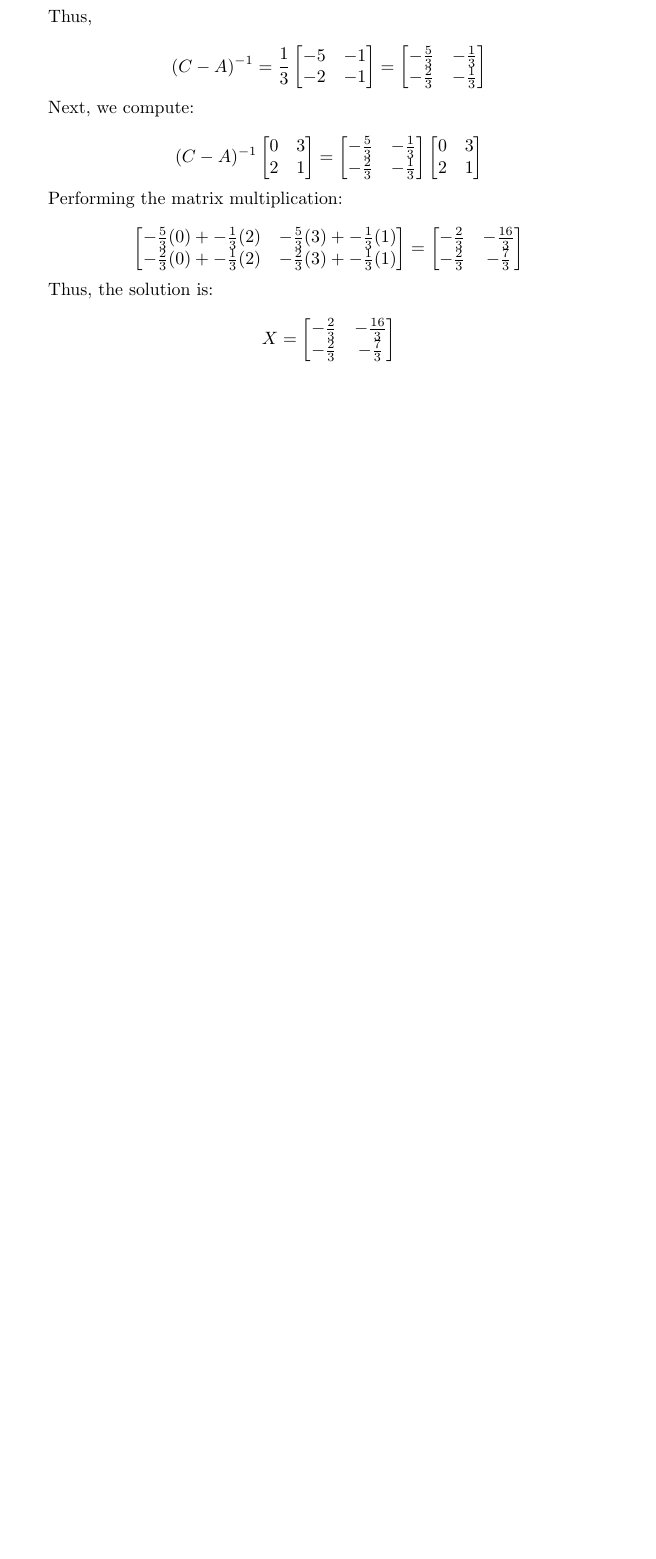
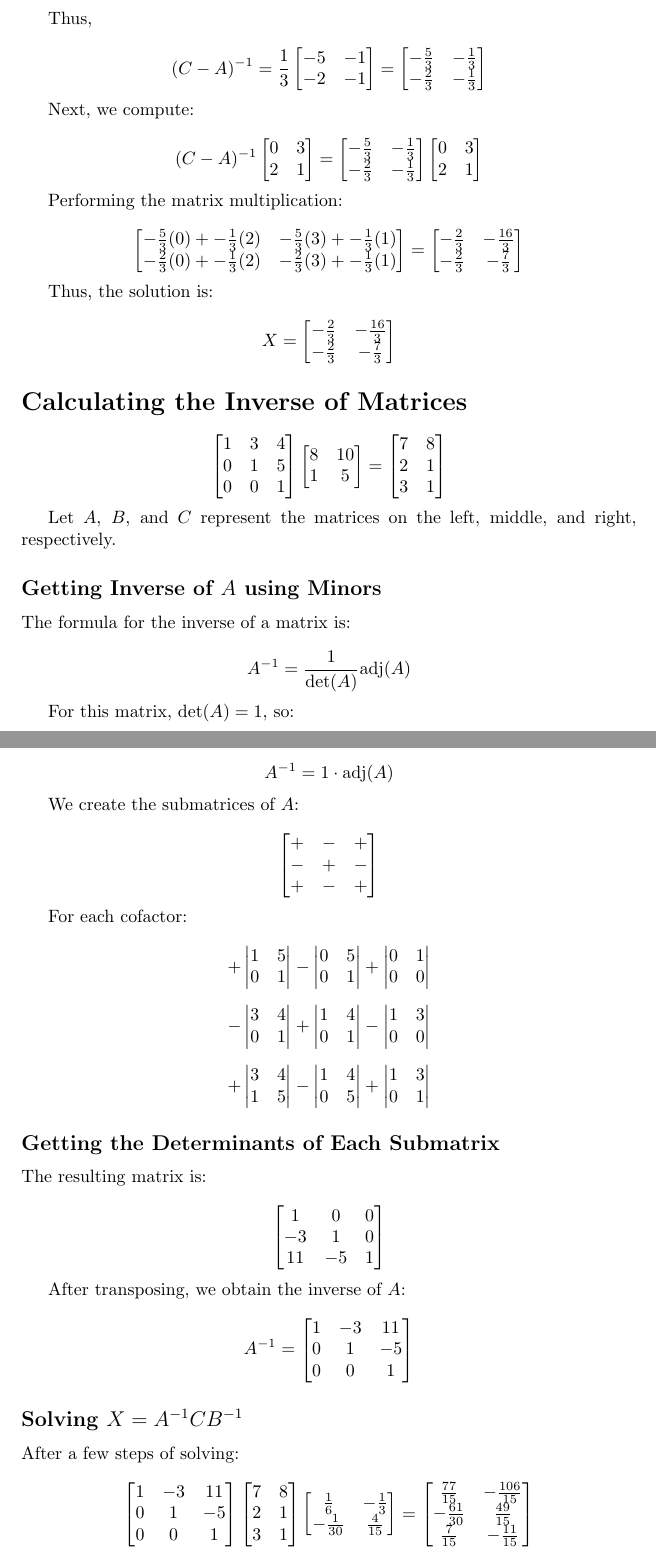
Before and after one commit to carsonSgit/ConcordiaNotes, a LaTeX document (MATH_204/Midterm LateX/Midterm.tex): part of page 2 of 2 before the commit and two parts of pages 2 and 3 of 3 after it, the two joined at a grey line, cut so that both start at the same text, the shorter picture padded with empty space. Compiled offline with pdfLaTeX.

Commit message:
docs: MATH 204 Tutorial

```diff
--- a/MATH_204/Midterm LateX/Midterm.tex
+++ b/MATH_204/Midterm LateX/Midterm.tex
@@ -160,4 +160,118 @@ X = \begin{bmatrix}
 \end{bmatrix}
 \]
 
+\section*{Calculating the Inverse of Matrices}
+
+\[
+\begin{bmatrix}
+1 & 3 & 4 \\
+0 & 1 & 5 \\
+0 & 0 & 1
+\end{bmatrix}
+\begin{bmatrix}
+8 & 10 \\
+1 & 5
+\end{bmatrix}
+=
+\begin{bmatrix}
+7 & 8 \\
+2 & 1 \\
+3 & 1
+\end{bmatrix}
+\]
+
+Let \( A \), \( B \), and \( C \) represent the matrices on the left, middle, and right, respectively.
+
+\subsection*{Getting Inverse of \( A \) using Minors}
+The formula for the inverse of a matrix is:
+
+\[
+A^{-1} = \frac{1}{\det(A)} \text{adj}(A)
+\]
+
+For this matrix, \( \det(A) = 1 \), so:
+
+\[
+A^{-1} = 1 \cdot \text{adj}(A)
+\]
+
+We create the submatrices of \( A \):
+
+\[
+\begin{bmatrix}
++ & - & + \\
+- & + & - \\
++ & - & +
+\end{bmatrix}
+\]
+
+For each cofactor:
+
+\[
++ \begin{vmatrix} 1 & 5 \\ 0 & 1 \end{vmatrix}
+- \begin{vmatrix} 0 & 5 \\ 0 & 1 \end{vmatrix}
++ \begin{vmatrix} 0 & 1 \\ 0 & 0 \end{vmatrix}
+\]
+
+\[
+- \begin{vmatrix} 3 & 4 \\ 0 & 1 \end{vmatrix}
++ \begin{vmatrix} 1 & 4 \\ 0 & 1 \end{vmatrix}
+- \begin{vmatrix} 1 & 3 \\ 0 & 0 \end{vmatrix}
+\]
+
+\[
++ \begin{vmatrix} 3 & 4 \\ 1 & 5 \end{vmatrix}
+- \begin{vmatrix} 1 & 4 \\ 0 & 5 \end{vmatrix}
++ \begin{vmatrix} 1 & 3 \\ 0 & 1 \end{vmatrix}
+\]
+
+\subsection*{Getting the Determinants of Each Submatrix}
+
+The resulting matrix is:
+
+\[
+\begin{bmatrix}
+1 & 0 & 0 \\
+-3 & 1 & 0 \\
+11 & -5 & 1
+\end{bmatrix}
+\]
+
+After transposing, we obtain the inverse of \( A \):
+
+\[
+A^{-1} = \begin{bmatrix}
+1 & -3 & 11 \\
+0 & 1 & -5 \\
+0 & 0 & 1
+\end{bmatrix}
+\]
+
+\subsection*{Solving \( X = A^{-1}CB^{-1} \)}
+
+After a few steps of solving:
+
+\[
+\begin{bmatrix}
+1 & -3 & 11 \\
+0 & 1 & -5 \\
+0 & 0 & 1
+\end{bmatrix}
+\begin{bmatrix}
+7 & 8 \\
+2 & 1 \\
+3 & 1
+\end{bmatrix}
+\begin{bmatrix}
+\frac{1}{6} & -\frac{1}{3} \\
+-\frac{1}{30} & \frac{4}{15}
+\end{bmatrix}
+=
+\begin{bmatrix}
+\frac{77}{15} & -\frac{106}{15} \\
+-\frac{61}{30} & \frac{49}{15} \\
+\frac{7}{15} & -\frac{11}{15}
+\end{bmatrix}
+\]
+
 \end{document}
```
Also changed, not shown: MATH_204/MIDTERM.md (+44 -0 lines), MATH_204/Midterm LateX/Midterm.pdf, 5 other files.
